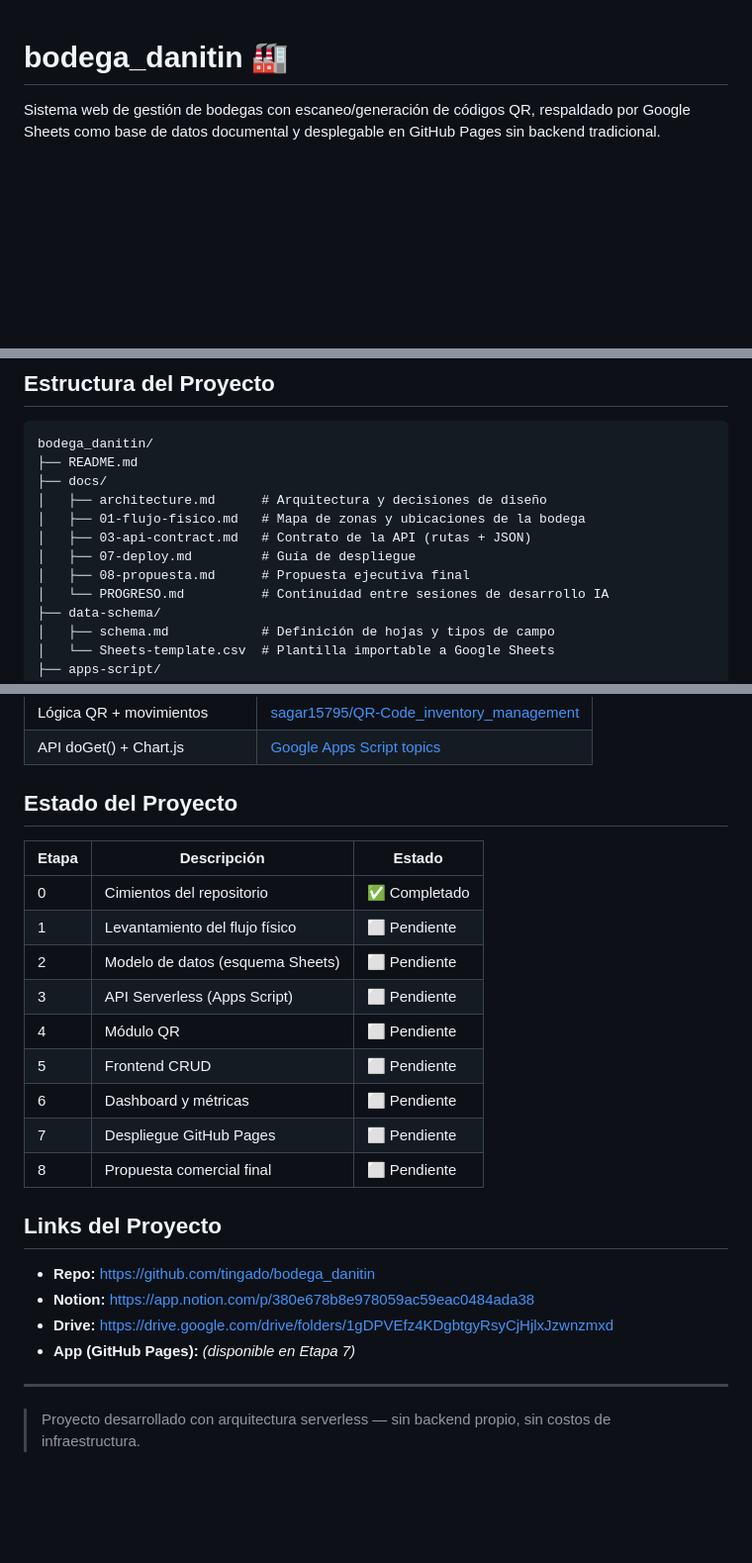
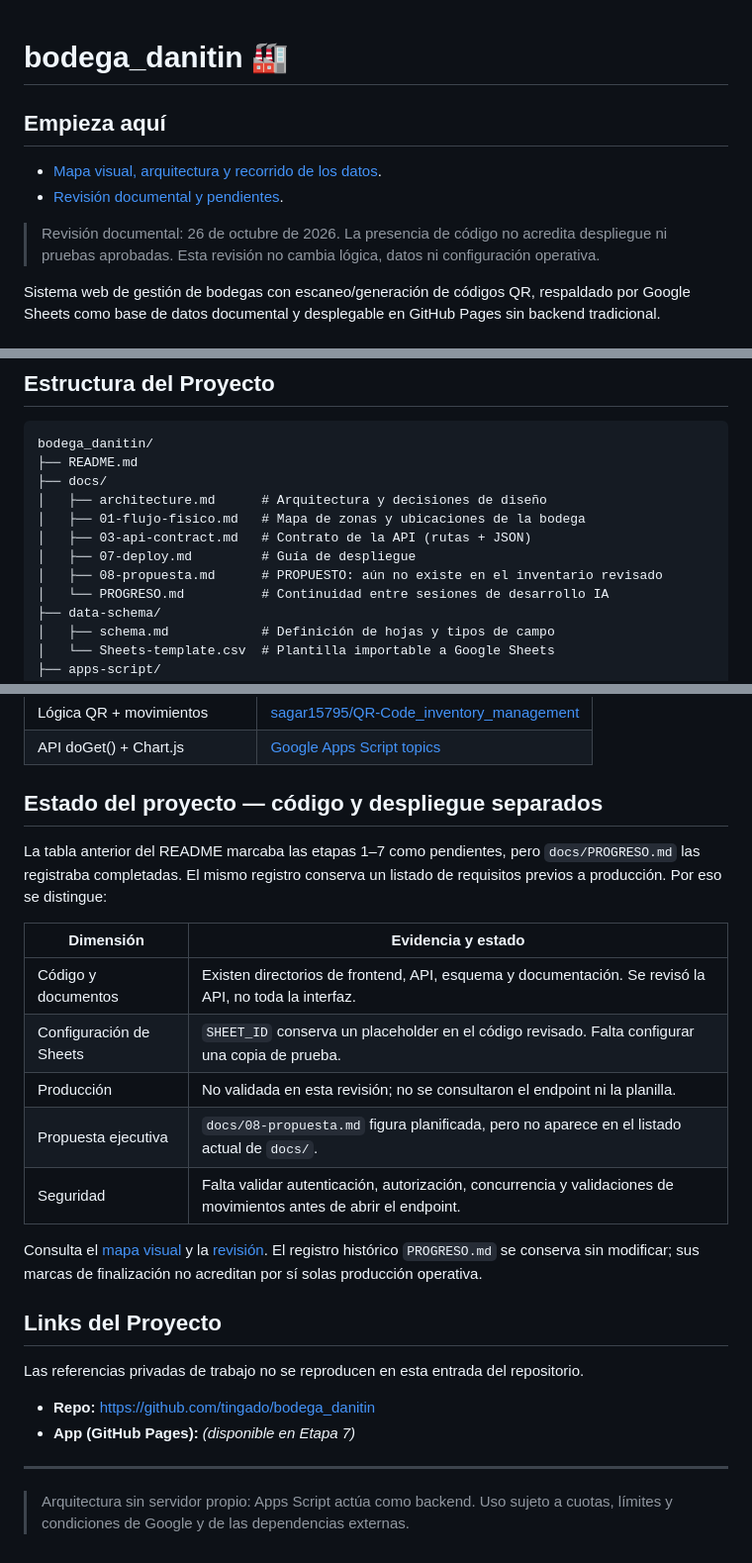
Before and after one commit to tingado/bodega_danitin, a Markdown page: README.md, 3 parts joined by grey strips. Shown at 99% size. Drawn GitHub-style; blank space fills up the shorter version.

Commit message:
docs: ordenar entrada, explicar arquitectura y separar estado real de pendientes

```diff
--- a/README.md
+++ b/README.md
@@ -1,4 +1,11 @@
 # bodega_danitin 🏭
+
+## Empieza aquí
+
+- [Mapa visual, arquitectura y recorrido de los datos](docs/MAPA.md).
+- [Revisión documental y pendientes](docs/REVISION.md).
+
+> Revisión documental: 26 de octubre de 2026. La presencia de código no acredita despliegue ni pruebas aprobadas. Esta revisión no cambia lógica, datos ni configuración operativa.
 
 Sistema web de gestión de bodegas con escaneo/generación de códigos QR, respaldado por Google Sheets como base de datos documental y desplegable en GitHub Pages sin backend tradicional.
 
@@ -35,7 +42,7 @@ bodega_danitin/
 │   ├── 01-flujo-fisico.md   # Mapa de zonas y ubicaciones de la bodega
 │   ├── 03-api-contract.md   # Contrato de la API (rutas + JSON)
 │   ├── 07-deploy.md         # Guía de despliegue
-│   ├── 08-propuesta.md      # Propuesta ejecutiva final
+│   ├── 08-propuesta.md      # PROPUESTO: aún no existe en el inventario revisado
 │   └── PROGRESO.md          # Continuidad entre sesiones de desarrollo IA
 ├── data-schema/
 │   ├── schema.md            # Definición de hojas y tipos de campo
@@ -61,27 +68,27 @@ bodega_danitin/
 | Lógica QR + movimientos | [sagar15795/QR-Code_inventory_management](https://github.com/sagar15795/QR-Code_inventory_management) |
 | API doGet() + Chart.js | [Google Apps Script topics](https://github.com/topics/google-apps-script) |
 
-## Estado del Proyecto
+## Estado del proyecto — código y despliegue separados
 
-| Etapa | Descripción | Estado |
-|---|---|---|
-| 0 | Cimientos del repositorio | ✅ Completado |
-| 1 | Levantamiento del flujo físico | ⬜ Pendiente |
-| 2 | Modelo de datos (esquema Sheets) | ⬜ Pendiente |
-| 3 | API Serverless (Apps Script) | ⬜ Pendiente |
-| 4 | Módulo QR | ⬜ Pendiente |
-| 5 | Frontend CRUD | ⬜ Pendiente |
-| 6 | Dashboard y métricas | ⬜ Pendiente |
-| 7 | Despliegue GitHub Pages | ⬜ Pendiente |
-| 8 | Propuesta comercial final | ⬜ Pendiente |
+La tabla anterior del README marcaba las etapas 1–7 como pendientes, pero `docs/PROGRESO.md` las registraba completadas. El mismo registro conserva un listado de requisitos previos a producción. Por eso se distingue:
+
+| Dimensión | Evidencia y estado |
+|---|---|
+| Código y documentos | Existen directorios de frontend, API, esquema y documentación. Se revisó la API, no toda la interfaz. |
+| Configuración de Sheets | `SHEET_ID` conserva un placeholder en el código revisado. Falta configurar una copia de prueba. |
+| Producción | No validada en esta revisión; no se consultaron el endpoint ni la planilla. |
+| Propuesta ejecutiva | `docs/08-propuesta.md` figura planificada, pero no aparece en el listado actual de `docs/`. |
+| Seguridad | Falta validar autenticación, autorización, concurrencia y validaciones de movimientos antes de abrir el endpoint. |
+
+Consulta el [mapa visual](docs/MAPA.md) y la [revisión](docs/REVISION.md). El registro histórico `PROGRESO.md` se conserva sin modificar; sus marcas de finalización no acreditan por sí solas producción operativa.
 
 ## Links del Proyecto
 
+Las referencias privadas de trabajo no se reproducen en esta entrada del repositorio.
+
 - **Repo:** https://github.com/tingado/bodega_danitin
-- **Notion:** https://app.notion.com/p/380e678b8e978059ac59eac0484ada38
-- **Drive:** https://drive.google.com/drive/folders/1gDPVEfz4KDgbtgyRsyCjHjlxJzwnzmxd
 - **App (GitHub Pages):** *(disponible en Etapa 7)*
 
 ---
 
-> Proyecto desarrollado con arquitectura serverless — sin backend propio, sin costos de infraestructura.
+> Arquitectura sin servidor propio: Apps Script actúa como backend. Uso sujeto a cuotas, límites y condiciones de Google y de las dependencias externas.
```
Also changed, not shown: docs/MAPA.md (added, +80 -0 lines), docs/REVISION.md (added, +34 -0 lines).
